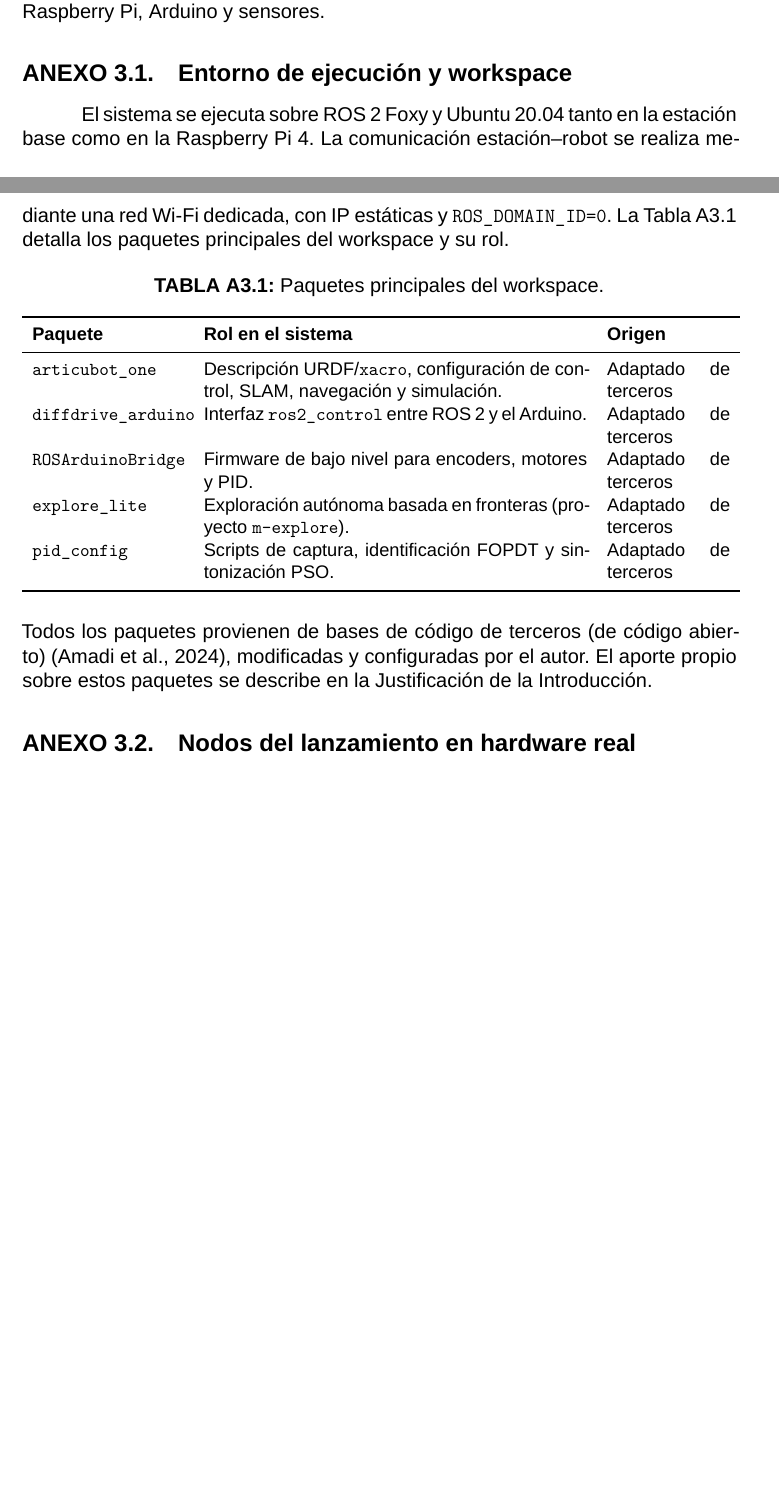
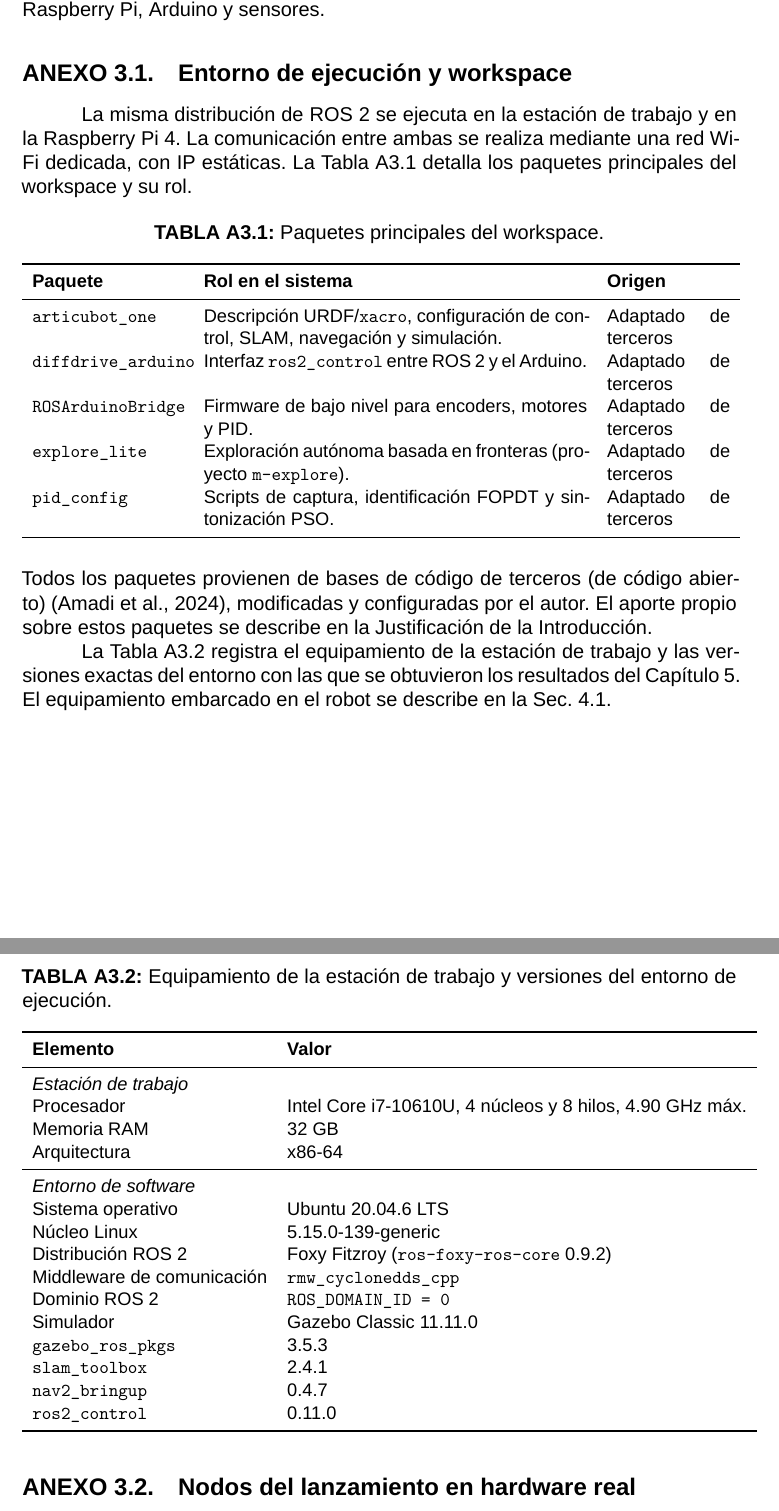
Before and after one commit to SVN11X/doc_tesis, a LaTeX thesis (main.tex, which reads 3.Pag_final/anexo.tex): two parts of pages 104 and 105 of 135 before the commit and two parts of pages 105 and 106 of 136 after it, joined at a grey line, cut so that both start at the same text, the shorter picture padded with empty space. Compiled offline with XeLaTeX; a missing font is replaced by an installed copy or a similar font.

Commit message:
correcciones

```diff
--- a/3.Pag_final/anexo.tex
+++ b/3.Pag_final/anexo.tex
@@ -136,8 +137,7 @@ Este anexo documenta información complementaria sobre el entorno de ejecución,
 \subsection{Entorno de ejecución y workspace}
 \label{anx:workspace}
 
-El sistema se ejecuta sobre \gls{ROS2} Foxy y Ubuntu 20.04 tanto en la estación base como en la Raspberry Pi 4. La comunicación estación--robot se realiza mediante una red Wi-Fi dedicada, con IP estáticas y \texttt{ROS\_DOMAIN\_ID=0}. La Tabla~\ref{tab:anx_ws_roles} detalla los paquetes principales del workspace
-y su rol.
+La misma distribución de \gls{ROS2} se ejecuta en la estación de trabajo y en la Raspberry Pi 4. La comunicación entre ambas se realiza mediante una red Wi-Fi dedicada, con IP estáticas. La Tabla~\ref{tab:anx_ws_roles} detalla los paquetes principales del workspace y su rol.
 
 \begin{table}[H]
 \centering
@@ -158,6 +158,40 @@ y su rol.
 \end{table}
 
 \noindent Todos los paquetes provienen de bases de código de terceros (de código abierto)~\citep{amadi2024introduction}, modificadas y configuradas por el autor. El aporte propio sobre estos paquetes se describe en la Justificación de la Introducción.
+
+La Tabla~\ref{tab:anx_versiones_sw} registra el equipamiento de la estación
+de trabajo y las versiones exactas del entorno con las que se obtuvieron
+los resultados del Capítulo~\ref{ch:resultados}. El equipamiento embarcado
+en el robot se describe en la Sec.~\ref{ch:componentes}.
+
+\begin{table}[H]
+\centering
+\caption{Equipamiento de la estación de trabajo y versiones del entorno de ejecución.}
+\label{tab:anx_versiones_sw}
+\small
+\begin{tabular}{ll}
+\toprule
+\textbf{Elemento} & \textbf{Valor} \\
+\midrule
+\multicolumn{2}{l}{\textit{Estación de trabajo}}\\
+Procesador & Intel Core i7-10610U, 4 núcleos y 8 hilos, 4.90~GHz máx. \\
+Memoria RAM & 32~GB \\
+Arquitectura & x86-64 \\
+\midrule
+\multicolumn{2}{l}{\textit{Entorno de software}}\\
+Sistema operativo & Ubuntu 20.04.6 LTS \\
+Núcleo Linux & 5.15.0-139-generic \\
+Distribución \gls{ROS2} & Foxy Fitzroy (\texttt{ros-foxy-ros-core} 0.9.2) \\
+Middleware de comunicación & \texttt{rmw\_cyclonedds\_cpp} \\
+Dominio \gls{ROS2} & \texttt{ROS\_DOMAIN\_ID = 0} \\
+Simulador & Gazebo Classic 11.11.0 \\
+\texttt{gazebo\_ros\_pkgs} & 3.5.3 \\
+\texttt{slam\_toolbox} & 2.4.1 \\
+\texttt{nav2\_bringup} & 0.4.7 \\
+\texttt{ros2\_control} & 0.11.0 \\
+\bottomrule
+\end{tabular}
+\end{table}
 
 \subsection{Nodos del lanzamiento en hardware real}
 \label{anx:nodos_lanzamiento}
```
Also changed, not shown: 2.Texto/1.Intro.tex (+1 -1 lines), 2.Texto/2.estado_arte.tex (+2 -2 lines), 2.Texto/4.marco_teorico.tex (+1 -1 lines), 2.Texto/5.implementacion.tex (+11 -8 lines), 2.Texto/6.resultados.tex (+5 -3 lines), 2.Texto/99.conclusion.tex (+6 -6 lines), 3.Pag_final/anexo.tex (9 more changed lines).
